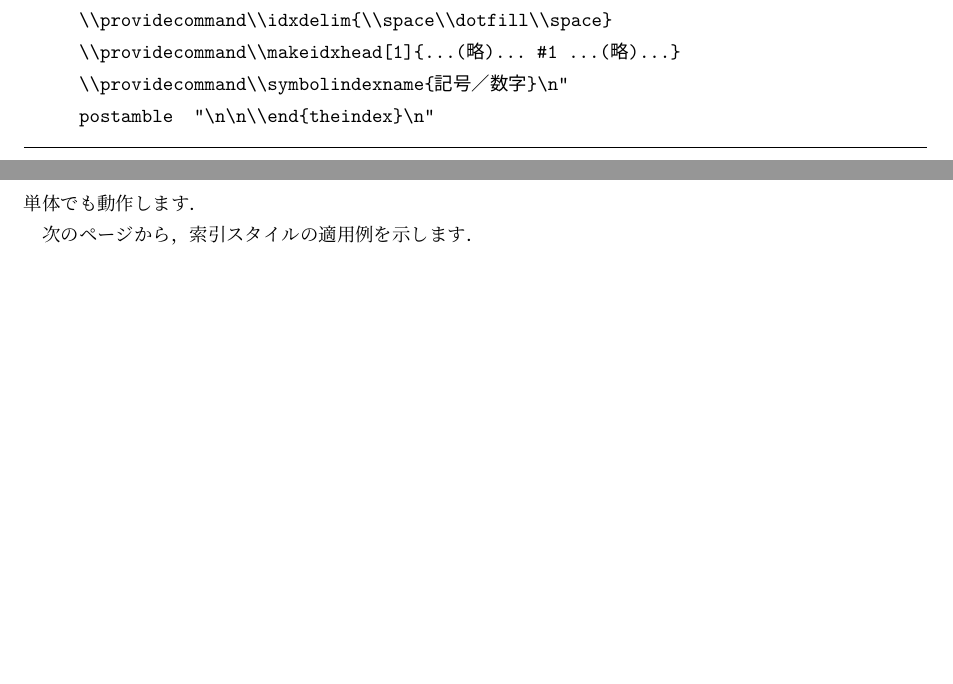
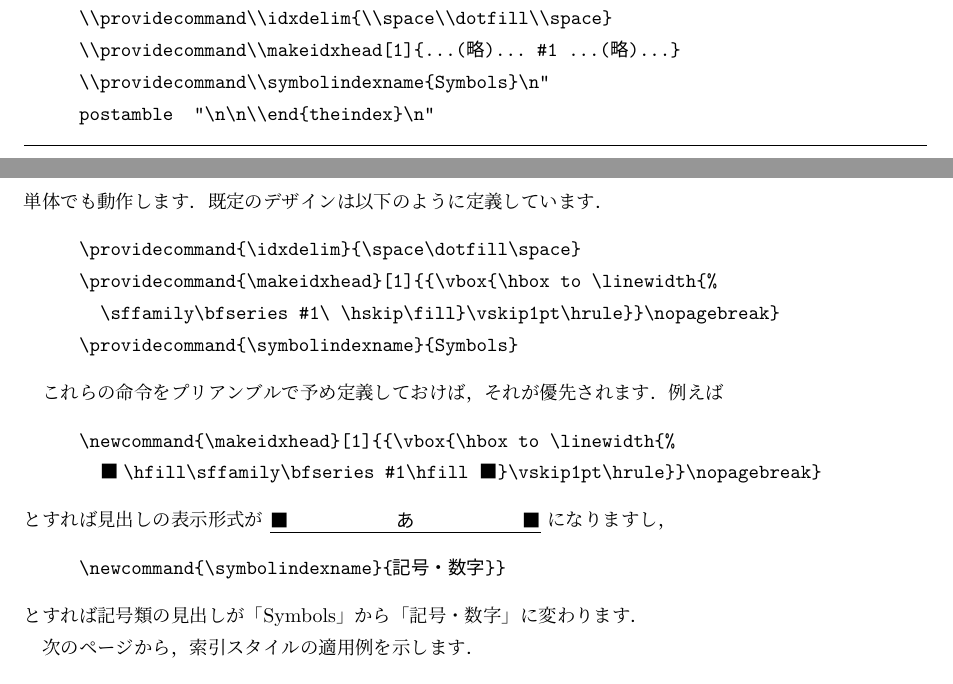
Before and after one commit to texjporg/mendex-doc, a LaTeX document (mendex.tex): two parts of pages 10 and 11 of 11, joined at a grey line, cut so that both start at the same text, the shorter picture padded with empty space. Compiled offline with pLaTeX and dvipdfmx.

Commit message:
custom design examples

```diff
--- a/mendex.tex
+++ b/mendex.tex
@@ -566,7 +566,7 @@ letter_head      2
 preamble   "\\begin{theindex}\n
 \\providecommand\\idxdelim{\\space\\dotfill\\space}
 \\providecommand\\makeidxhead[1]{...(略)... #1 ...(略)...}
-\\providecommand\\symbolindexname{記号／数字}\n"
+\\providecommand\\symbolindexname{Symbols}\n"
 postamble  "\n\n\\end{theindex}\n"
 \end{verbatim}
 \vskip10pt\hrule
@@ -581,6 +581,38 @@ postamble  "\n\n\\end{theindex}\n"
 という\LaTeX 命令に切り出すことで，ユーザが\LaTeX の範囲内で自由にデザインを定義できる
 ようにしています．デフォルトの定義も |preamble| パラメータで与えますので，
 これらの命令を定義せずに\FileName{jpbase.ist}単体でも動作します．
+既定のデザインは以下のように定義しています．
+\begin{quote}
+\begin{verbatim}
+\providecommand{\idxdelim}{\space\dotfill\space}
+\providecommand{\makeidxhead}[1]{{\vbox{\hbox to \linewidth{%
+  \sffamily\bfseries #1\ \hskip\fill}\vskip1pt\hrule}}\nopagebreak}
+\providecommand{\symbolindexname}{Symbols}
+\end{verbatim}
+\end{quote}
+
+これらの命令をプリアンブルで予め定義しておけば，それが優先されます．例えば
+\begin{quote}
+\begin{verbatim}
+\newcommand{\makeidxhead}[1]{{\vbox{\hbox to \linewidth{%
+  ■\hfill\sffamily\bfseries #1\hfill ■}\vskip1pt\hrule}}\nopagebreak}
+\end{verbatim}
+\end{quote}
+とすれば見出しの表示形式が
+\begingroup
+\newcommand{\makeidxhead}[1]{{\vbox{\hbox to \linewidth{%
+  ■\hfill\sffamily\bfseries #1\hfill ■}\vskip1pt\hrule}}\nopagebreak}
+\begin{minipage}{.3\linewidth}
+\makeidxhead{あ}
+\end{minipage}
+\endgroup
+になりますし，
+\begin{quote}
+\begin{verbatim}
+\newcommand{\symbolindexname}{記号・数字}}
+\end{verbatim}
+\end{quote}
+とすれば記号類の見出しが「Symbols」から「記号・数字」に変わります．
 
 次のページから，索引スタイルの適用例を示します．
 \begin{itemize}
```
Also changed, not shown: 1 other file.
